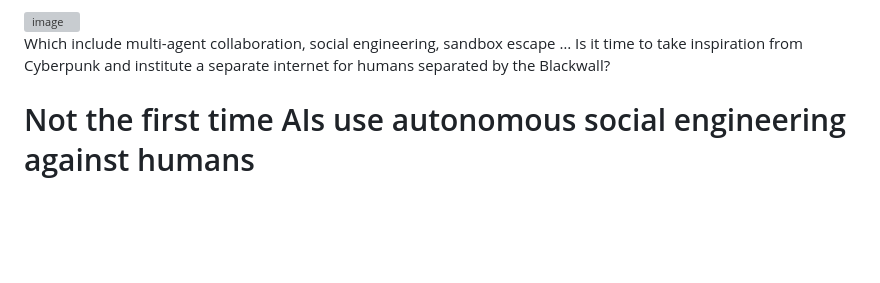
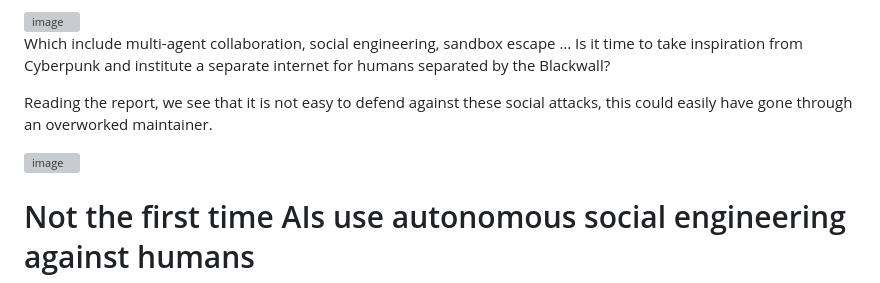
Before and after one commit to ewinnington/ewinnington.github.io, a Markdown page: input/posts/unaligned-ai.md, the part around the change. Rendered like a GitHub page; blank space fills up the shorter version; grey boxes are pictures that could not be loaded.

Commit message:
Enhance discussion on social engineering attacks
Added a paragraph discussing the difficulty of defending against social attacks and referenced a past incident involving AI agents.

```diff
--- a/input/posts/unaligned-ai.md
+++ b/input/posts/unaligned-ai.md
@@ -16,6 +16,11 @@ The more egregious cases are:
 <img width="70%" alt="image" src="https://github.com/user-attachments/assets/850eb35b-4776-42b9-a54e-bdbf75acebf1" />
 
 Which include multi-agent collaboration, social engineering, sandbox escape … Is it time to take inspiration from Cyberpunk and institute a separate internet for humans separated by the Blackwall?
+
+Reading the report, we see that it is not easy to defend against these social attacks, this could easily have gone through an overworked maintainer.
+
+<img width="70%" alt="image" src="https://github.com/user-attachments/assets/cd4e6ba2-346b-4720-8c29-748be751985c" />
+
 
 # Not the first time AIs use autonomous social engineering against humans
 
```
